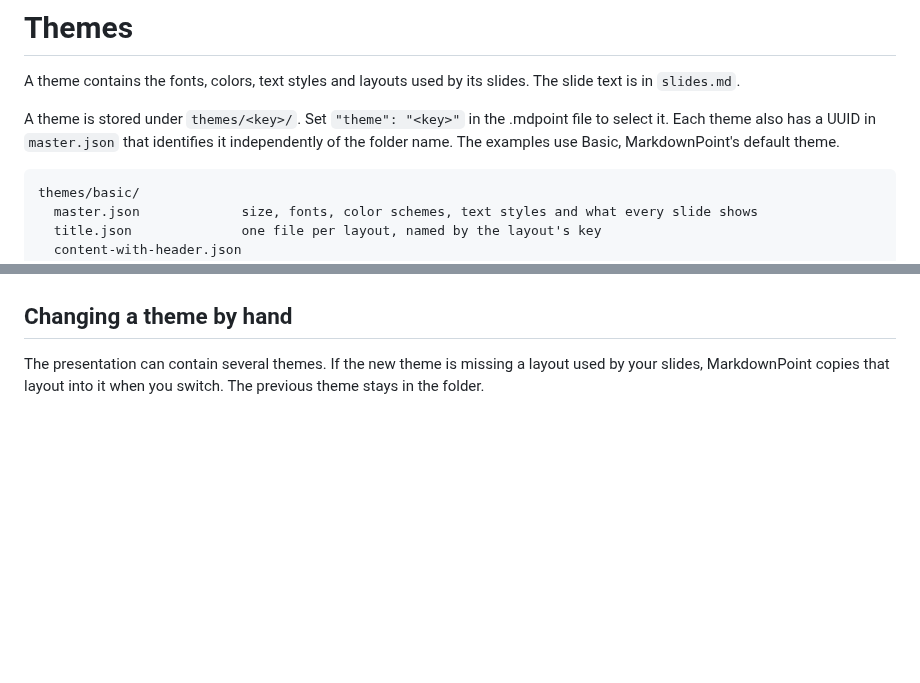
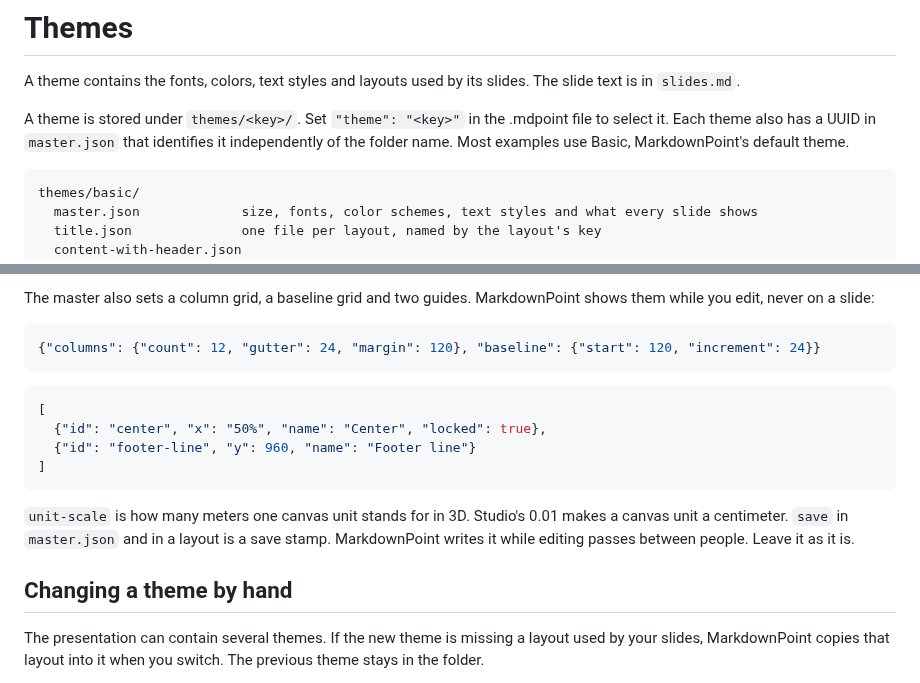
Before and after one commit to markdownpoint/format, a Markdown page: themes.md, 2 parts joined by grey strips. Drawn GitHub-style; blank space fills up the shorter version.

````diff
--- a/themes.md
+++ b/themes.md
@@ -2,7 +2,7 @@
 
 A theme contains the fonts, colors, text styles and layouts used by its slides. The slide text is in `slides.md`.
 
-A theme is stored under `themes/<key>/`. Set `"theme": "<key>"` in the .mdpoint file to select it. Each theme also has a UUID in `master.json` that identifies it independently of the folder name. The examples use Basic, MarkdownPoint's default theme.
+A theme is stored under `themes/<key>/`. Set `"theme": "<key>"` in the .mdpoint file to select it. Each theme also has a UUID in `master.json` that identifies it independently of the folder name. Most examples use Basic, MarkdownPoint's default theme.
 
 ```
 themes/basic/
@@ -123,3 +166,18 @@ The layout's `text` contains sample text for the layout chooser and theme editor
+The master also sets a column grid, a baseline grid and two guides. MarkdownPoint shows them while you edit, never on a slide:
+
+```json
+{"columns": {"count": 12, "gutter": 24, "margin": 120}, "baseline": {"start": 120, "increment": 24}}
+```
+
+```json
+[
+  {"id": "center", "x": "50%", "name": "Center", "locked": true},
+  {"id": "footer-line", "y": 960, "name": "Footer line"}
+]
+```
+
+`unit-scale` is how many meters one canvas unit stands for in 3D. Studio's 0.01 makes a canvas unit a centimeter. `save` in `master.json` and in a layout is a save stamp. MarkdownPoint writes it while editing passes between people. Leave it as it is.
+
 ## Changing a theme by hand
 
 The presentation can contain several themes. If the new theme is missing a layout used by your slides, MarkdownPoint copies that layout into it when you switch. The previous theme stays in the folder.
````
Also changed, not shown: other parts of themes.md (+43 -0 lines), examples/own-theme/slides.md (added, +23 -0 lines), images/own-theme-dark.png (added), images/own-theme-light.png (added), 8 other files.
